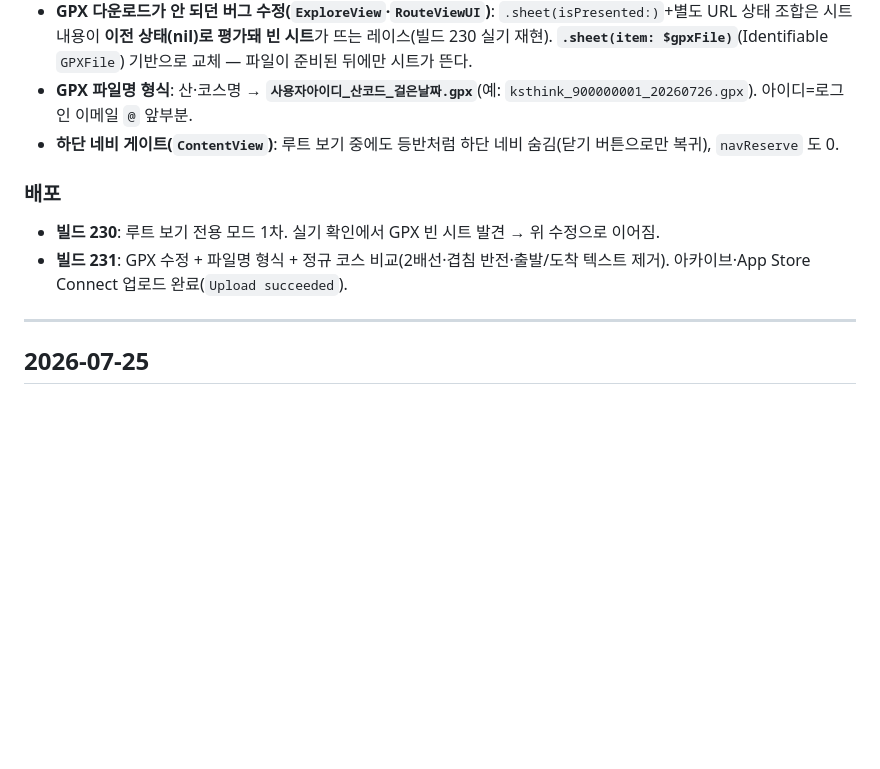
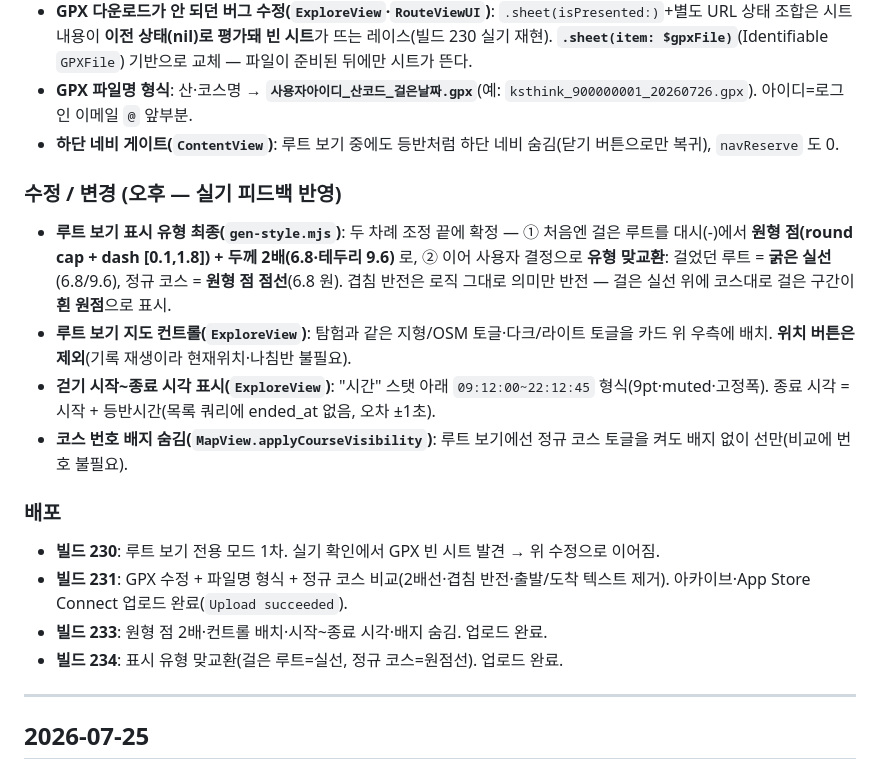
Before and after one commit to ksthink/hihi, a Markdown page: WORKLOG.md, the part around the change. GitHub-like rendering; blank space fills up the shorter version.

Commit message:
작업일지 2026-07-26 오후 — 루트 보기 표시 유형·컨트롤·시각 표시, 빌드 233·234
Co-Authored-By: Claude Opus 4.8 <noreply@anthropic.com>

```diff
--- a/WORKLOG.md
+++ b/WORKLOG.md
@@ -26,9 +26,17 @@ TestFlight 빌드 230·231 배포.
 - **GPX 파일명 형식**: 산·코스명 → **`사용자아이디_산코드_걸은날짜.gpx`**(예: `ksthink_900000001_20260726.gpx`). 아이디=로그인 이메일 `@` 앞부분.
 - **하단 네비 게이트(`ContentView`)**: 루트 보기 중에도 등반처럼 하단 네비 숨김(닫기 버튼으로만 복귀), `navReserve` 도 0.
 
+### 수정 / 변경 (오후 — 실기 피드백 반영)
+- **루트 보기 표시 유형 최종(`gen-style.mjs`)**: 두 차례 조정 끝에 확정 — ① 처음엔 걸은 루트를 대시(-)에서 **원형 점(round cap + dash [0.1,1.8]) + 두께 2배(6.8·테두리 9.6)** 로, ② 이어 사용자 결정으로 **유형 맞교환**: 걸었던 루트 = **굵은 실선**(6.8/9.6), 정규 코스 = **원형 점 점선**(6.8 원). 겹침 반전은 로직 그대로 의미만 반전 — 걸은 실선 위에 코스대로 걸은 구간이 **흰 원점**으로 표시.
+- **루트 보기 지도 컨트롤(`ExploreView`)**: 탐험과 같은 지형/OSM 토글·다크/라이트 토글을 카드 위 우측에 배치. **위치 버튼은 제외**(기록 재생이라 현재위치·나침반 불필요).
+- **걷기 시작~종료 시각 표시(`ExploreView`)**: "시간" 스탯 아래 `09:12:00~22:12:45` 형식(9pt·muted·고정폭). 종료 시각 = 시작 + 등반시간(목록 쿼리에 ended_at 없음, 오차 ±1초).
+- **코스 번호 배지 숨김(`MapView.applyCourseVisibility`)**: 루트 보기에선 정규 코스 토글을 켜도 배지 없이 선만(비교에 번호 불필요).
+
 ### 배포
 - **빌드 230**: 루트 보기 전용 모드 1차. 실기 확인에서 GPX 빈 시트 발견 → 위 수정으로 이어짐.
 - **빌드 231**: GPX 수정 + 파일명 형식 + 정규 코스 비교(2배선·겹침 반전·출발/도착 텍스트 제거). 아카이브·App Store Connect 업로드 완료(`Upload succeeded`).
+- **빌드 233**: 원형 점 2배·컨트롤 배치·시작~종료 시각·배지 숨김. 업로드 완료.
+- **빌드 234**: 표시 유형 맞교환(걸은 루트=실선, 정규 코스=원점선). 업로드 완료.
 
 ---
 
```
